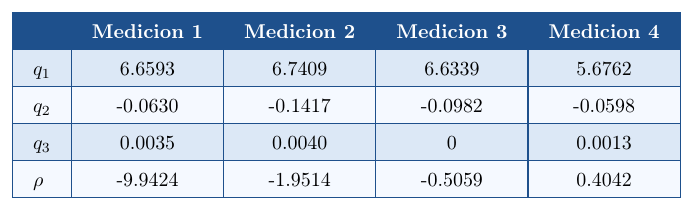
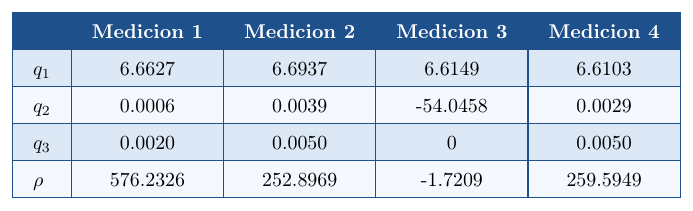
Before and after one commit to PibeCaverna/CM_Informe02_2026, a LaTeX figure (02/CM_I2P2_Tabla_Desages_Falconieri.tex): the whole page. Compiled offline with pdfLaTeX.

Commit message:
Tercer intento, sigue sobrefiltrado, requiere debugging más minucioso

```diff
--- a/02/CM_I2P2_Tabla_Desages_Falconieri.tex
+++ b/02/CM_I2P2_Tabla_Desages_Falconieri.tex
@@ -32,16 +32,16 @@
     \color{headertext}\textbf{Medicion 4} \\
     \hline
     \rowcolor{rowlight}
-    $q_1$  & 6.6593  &  6.7409  &  6.6339  & 5.6762  \\
+    $q_1$  &     6.6627&    6.6937&    6.6149&    6.6103  \\
     \hline
     \rowcolor{rowwhite}
-    $q_2$  & -0.0630 & -0.1417  & -0.0982  & -0.0598 \\
+    $q_2$  &     0.0006&    0.0039&  -54.0458&    0.0029 \\
     \hline
     \rowcolor{rowlight}
-    $q_3$  &  0.0035 &  0.0040  &  0       &  0.0013 \\
+    $q_3$  &    0.0020&    0.0050&         0&    0.0050 \\
     \hline
     \rowcolor{rowwhite}
-    $\rho$ & -9.9424 & -1.9514  & -0.5059  &  0.4042 \\
+    $\rho$ &  576.2326&  252.8969&   -1.7209&  259.5949 \\
     \hline
 \end{tabular}
 
```
Also changed, not shown: 2 other files.
